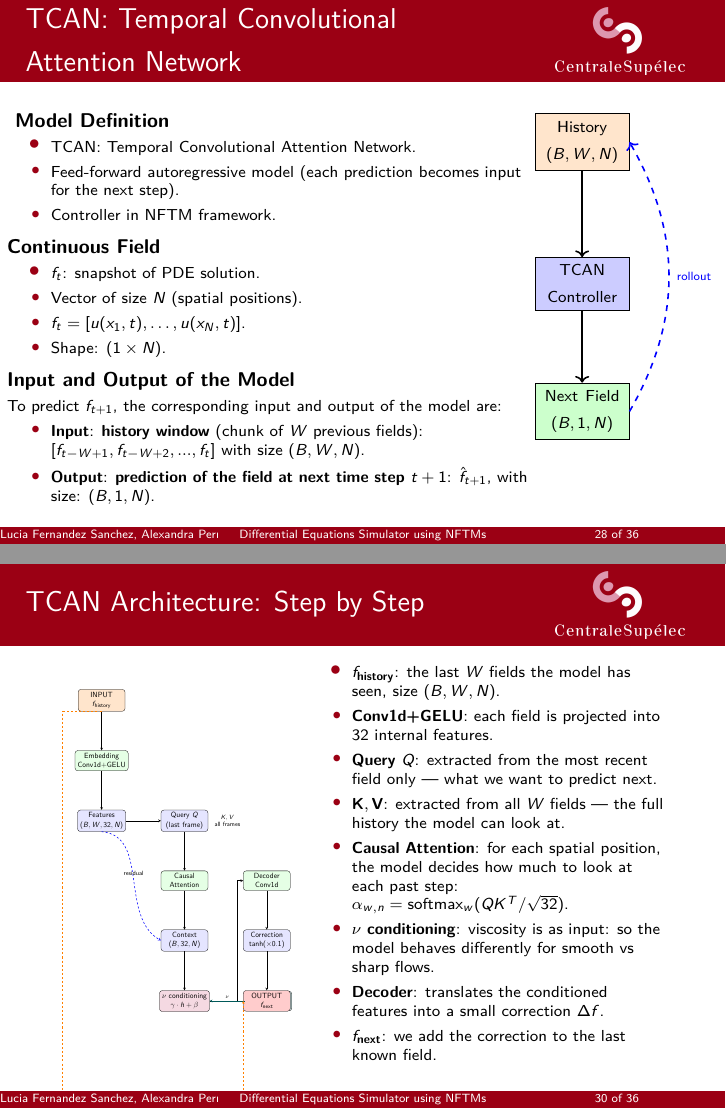
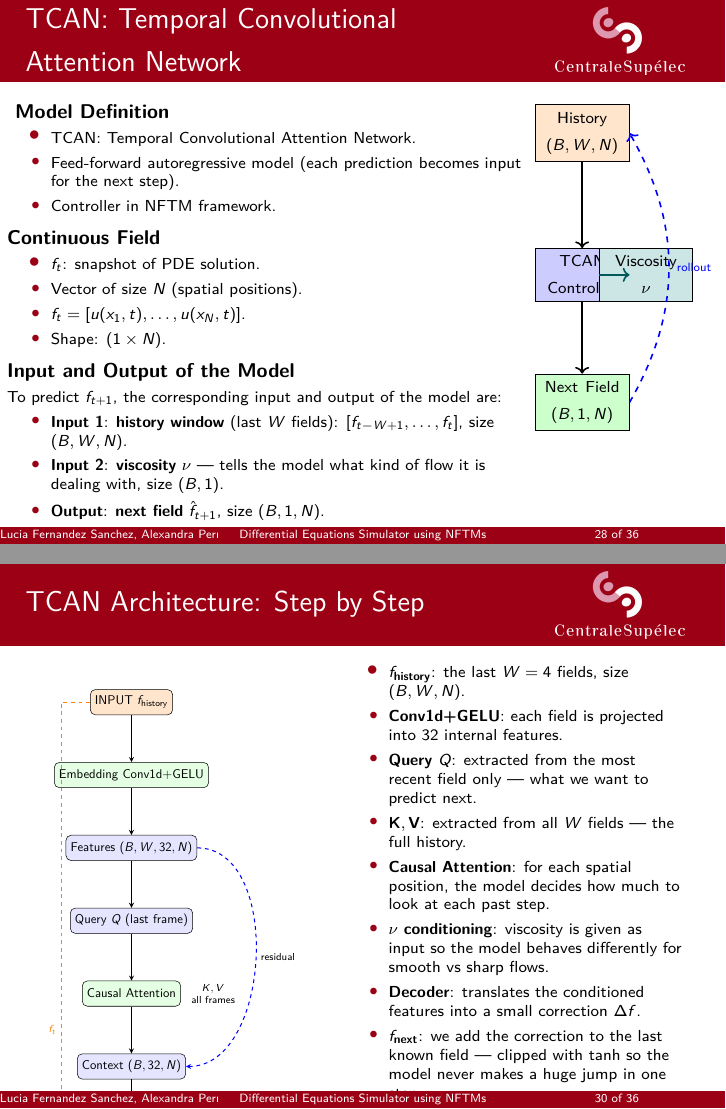
Before and after one commit to Samuel-Chapuis/ML_Differential_Solver, LaTeX slides (Documentation/Final version/Presentation/main.tex, which reads Documentation/Final version/Presentation/sections/TCAN_model.tex): pages 28 and 30 of 36, joined at a grey line. Compiled offline with pdfLaTeX.

Commit message:
TCAN_model.tex update

```diff
--- a/Documentation/Final version/Presentation/sections/TCAN_model.tex
+++ b/Documentation/Final version/Presentation/sections/TCAN_model.tex
@@ -23,8 +23,9 @@
 \vspace{0.1cm}
 \scriptsize To predict $f_{t+1}$, the corresponding input and output of the model are:
 \begin{itemize}
-    \item \scriptsize \textbf{Input}: \textbf{history window} (chunk of $W$ previous fields): $[f_{t - W + 1}, f_{t - W + 2}, ..., f_{t}]$ with size $(B, W, N)$.
-    \item \scriptsize \textbf{Output}: \textbf{prediction of the field at next time step $t+1$}: $\hat{f}_{t+1}$, with size: $(B, 1, N)$.
+    \item \scriptsize \textbf{Input 1}: \textbf{history window} (last $W$ fields): $[f_{t - W + 1}, \dots, f_{t}]$, size $(B, W, N)$.
+    \item \scriptsize \textbf{Input 2}: \textbf{viscosity} $\nu$ --- tells the model what kind of flow it is dealing with, size $(B, 1)$.
+    \item \scriptsize \textbf{Output}: \textbf{next field} $\hat{f}_{t+1}$, size $(B, 1, N)$.
 \end{itemize}
 
 \column{0.3\textwidth}
@@ -45,10 +46,16 @@
       minimum height=0.65cm]
 (output) at (0, -3.5) {\scriptsize Next Field\\$(B,1,N)$};
 
+\node[rectangle, draw, fill=teal!20,
+      text width=1.4cm, align=center,
+      minimum height=0.65cm]
+(nu) at (4.5, 5.5) {\scriptsize Viscosity\\$\nu$};
+
 \draw[->, thick] (input) -- (tcan);
 \draw[->, thick] (tcan) -- (output);
 \draw[->, thick, dashed, blue] (output.east)
       to[bend right=30] node[right, font=\tiny] {rollout} (input.east);
+      \draw[->, thick, teal!70!black] (nu.west) -- (tcan.east);
 
 \end{tikzpicture}
 \end{columns}
@@ -119,81 +126,70 @@
 \begin{frame}{\Large TCAN Architecture: Step by Step}
   \vspace{-0.4em}
 \begin{columns}[T]
-    \column{0.3\textwidth}
+    \column{0.42\textwidth}
     \begin{center}
-    \resizebox{1.25\textwidth}{!}{%
+    \resizebox{1.1\textwidth}{!}{%
     \begin{tikzpicture}[
-        box/.style={rectangle, draw, rounded corners, minimum width=2.4cm, minimum height=0.85cm, align=center, fill=blue!10},
-        op/.style={rectangle, draw, rounded corners, minimum width=2.4cm, minimum height=0.85cm, align=center, fill=green!10},
+        box/.style={rectangle, draw, rounded corners, minimum width=2.2cm,
+                    minimum height=0.7cm, align=center, fill=blue!10, font=\small},
+        op/.style={rectangle, draw, rounded corners, minimum width=2.2cm,
+                   minimum height=0.7cm, align=center, fill=green!10, font=\small},
         arrow/.style={->, thick, >=stealth},
-        input/.style={rectangle, draw, rounded corners, minimum width=2.4cm, minimum height=1.0cm, align=center, fill=orange!20},
-        output/.style={rectangle, draw, rounded corners, minimum width=2.4cm, minimum height=1.0cm, align=center, fill=red!20},
-        node distance=2.0cm and 1.6cm
+        input/.style={rectangle, draw, rounded corners, minimum width=2.2cm,
+                      minimum height=0.7cm, align=center, fill=orange!20, font=\small},
+        output/.style={rectangle, draw, rounded corners, minimum width=2.2cm,
+                       minimum height=0.7cm, align=center, fill=red!20, font=\small},
+        node distance=1.3cm and 1.4cm
     ]
-    % Main flow - left column
-    \node[input] (input) {INPUT\\$f_{\text{history}}$};
-    \node[op, below=of input] (embed) {Embedding\\Conv1d+GELU};
-    \node[box, below=of embed] (features) {Features\\$(B,W,32,N)$};
+    \node[input] (input) {INPUT $f_{\text{history}}$};
+    \node[op, below=of input] (embed) {Embedding Conv1d+GELU};
+    \node[box, below=of embed] (features) {Features $(B,W,32,N)$};
+    \node[box, below=of features] (query) {Query $Q$ (last frame)};
+    \node[op, below=of query] (attn) {Causal Attention};
+    \node[box, below=of attn] (context) {Context $(B,32,N)$};
+    \node[op, below=of context, fill=purple!15] (cond) {$\nu$ conditioning};
+    \node[op, below=of cond] (decoder) {Decoder Conv1d};
+    \node[box, below=of decoder] (corr) {Correction $\tanh(\times0.1)$};
+    \node[output, below=of corr] (output) {OUTPUT $f_{\text{next}}$};
 
-    % Attention column - center-right
-    \node[box, right=1.8cm of features] (query) {Query $Q$\\(last frame)};
-    \node[op, below=of query] (attn) {Causal\\Attention};
-    \node[box, below=of attn] (context) {Context\\$(B,32,N)$};
+    \node[input, right=2.0cm of cond, fill=teal!20] (nu) {INPUT $\nu$};
+    \node[font=\scriptsize, align=center, right=0.15cm of attn, anchor=west] {$K,V$\\all frames};
 
-    % Viscosity conditioning node
-    \node[op, below=of context, fill=purple!15] (cond) {$\nu$ conditioning\\$\gamma \cdot h + \beta$};
-
-    % Viscosity input node
-    \node[input, right=1.8cm of cond, fill=teal!20] (nu) {INPUT\\$\nu$};
-
-    % Decoder/output column
-    \node[op, right=1.8cm of attn] (decoder) {Decoder\\Conv1d};
-    \node[box, below=of decoder] (corr) {Correction\\$\tanh(\times0.1)$};
-    \node[output, below=of corr] (output) {OUTPUT\\$f_{\text{next}}$};
-
-    % ARROWS
     \draw[arrow] (input) -- (embed);
     \draw[arrow] (embed) -- (features);
-    \draw[arrow] (features) -| ([xshift=-0.3cm]query.west) -- (query);
+    \draw[arrow] (features) -- (query);
     \draw[arrow] (query) -- (attn);
     \draw[arrow] (attn) -- (context);
     \draw[arrow] (context) -- (cond);
-    \draw[arrow] (cond) -| ([xshift=-0.3cm]decoder.west) -- (decoder);
+    \draw[arrow] (cond) -- (decoder);
     \draw[arrow] (decoder) -- (corr);
     \draw[arrow] (corr) -- (output);
 
-    % Nu -> conditioning arrow
-    \draw[arrow, teal!70!black, thick] (nu.west) -- (cond.east)
-        node[midway, above, font=\scriptsize, black]{$\nu$};
+    \draw[arrow, teal!70!black, thick] (nu.west) -- (cond.east);
 
-    % Residual from features to context
-    \draw[arrow, dashed, blue] (features.south)
-        to[out=-5,in=150] node[above, font=\footnotesize, black]{residual}
-        (context.west);
+    \draw[arrow, dashed, blue] (features.east)
+        to[out=0,in=0] node[right, font=\scriptsize, black]{residual}
+        (context.east);
 
-    % Residual from input to output
-    \draw[arrow, dashed, orange, thick] (input.south)
-        |- ++(-2,0)
-        |- ++(0,-24)
-        -| (output.west)
-        node[below, font=\scriptsize, pos=0.1]{$f_t$};
+    \draw[arrow, dashed, orange, thick] (input.west)
+        -- ++(-0.8,0)
+        |- (output.west)
+        node[near start, left, font=\scriptsize]{$f_t$};
 
-    % KV note
-    \node[font=\footnotesize, align=center, right=0.2cm of query, anchor=west] (kv) {$K,V$\\all frames};
     \end{tikzpicture}%
     }
     \end{center}
 
-    \column{0.58\textwidth}
+    \column{0.55\textwidth}
     \begin{itemize}
-      \item \scriptsize \textbf{$f_{\text{history}}$}: the last $W$ fields the model has seen, size $(B,W,N)$.
+      \item \scriptsize \textbf{$f_{\text{history}}$}: the last $W=4$ fields, size $(B,W,N)$.
       \item \scriptsize \textbf{Conv1d+GELU}: each field is projected into 32 internal features.
       \item \scriptsize \textbf{Query $Q$}: extracted from the most recent field only --- what we want to predict next.
-      \item \scriptsize $\mathbf{K},\mathbf{V}$: extracted from all $W$ fields --- the full history the model can look at.
-      \item \scriptsize \textbf{Causal Attention}: for each spatial position, the model decides how much to look at each past step: $\alpha_{w,n}=\text{softmax}_w(QK^T/\sqrt{32})$.
-      \item \scriptsize \textbf{$\nu$ conditioning}: viscosity is as input: so the model behaves differently for smooth vs sharp flows.
+      \item \scriptsize $\mathbf{K},\mathbf{V}$: extracted from all $W$ fields --- the full history.
+      \item \scriptsize \textbf{Causal Attention}: for each spatial position, the model decides how much to look at each past step.
+      \item \scriptsize \textbf{$\nu$ conditioning}: viscosity is given as input so the model behaves differently for smooth vs sharp flows.
       \item \scriptsize \textbf{Decoder}: translates the conditioned features into a small correction $\Delta f$.
-      \item \scriptsize \textbf{$f_{\text{next}}$}: we add the correction to the last known field.
+      \item \scriptsize \textbf{$f_{\text{next}}$}: we add the correction to the last known field --- clipped with $\tanh$ so the model never makes a huge jump in one step.
     \end{itemize}
   \end{columns}
 \end{frame}
```
